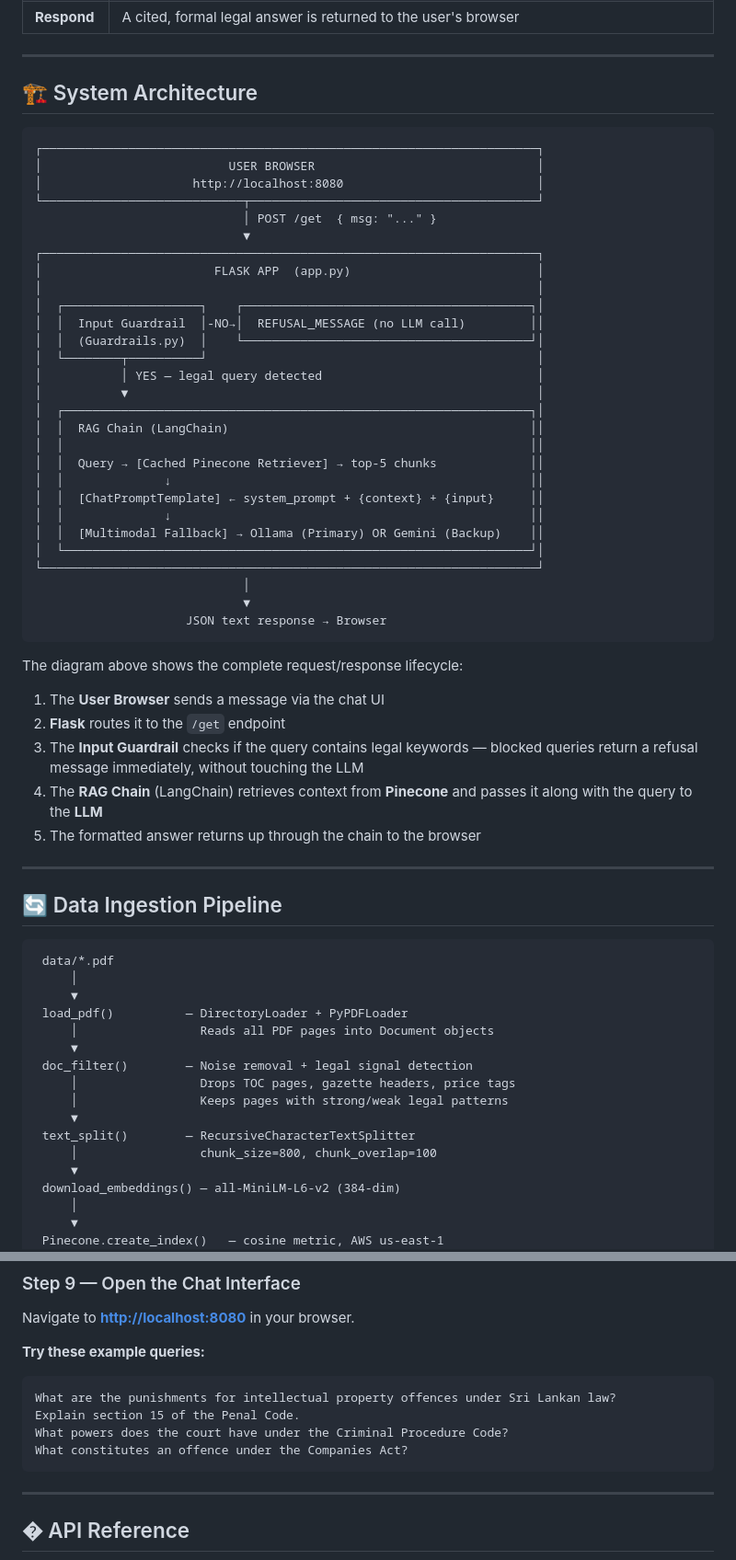
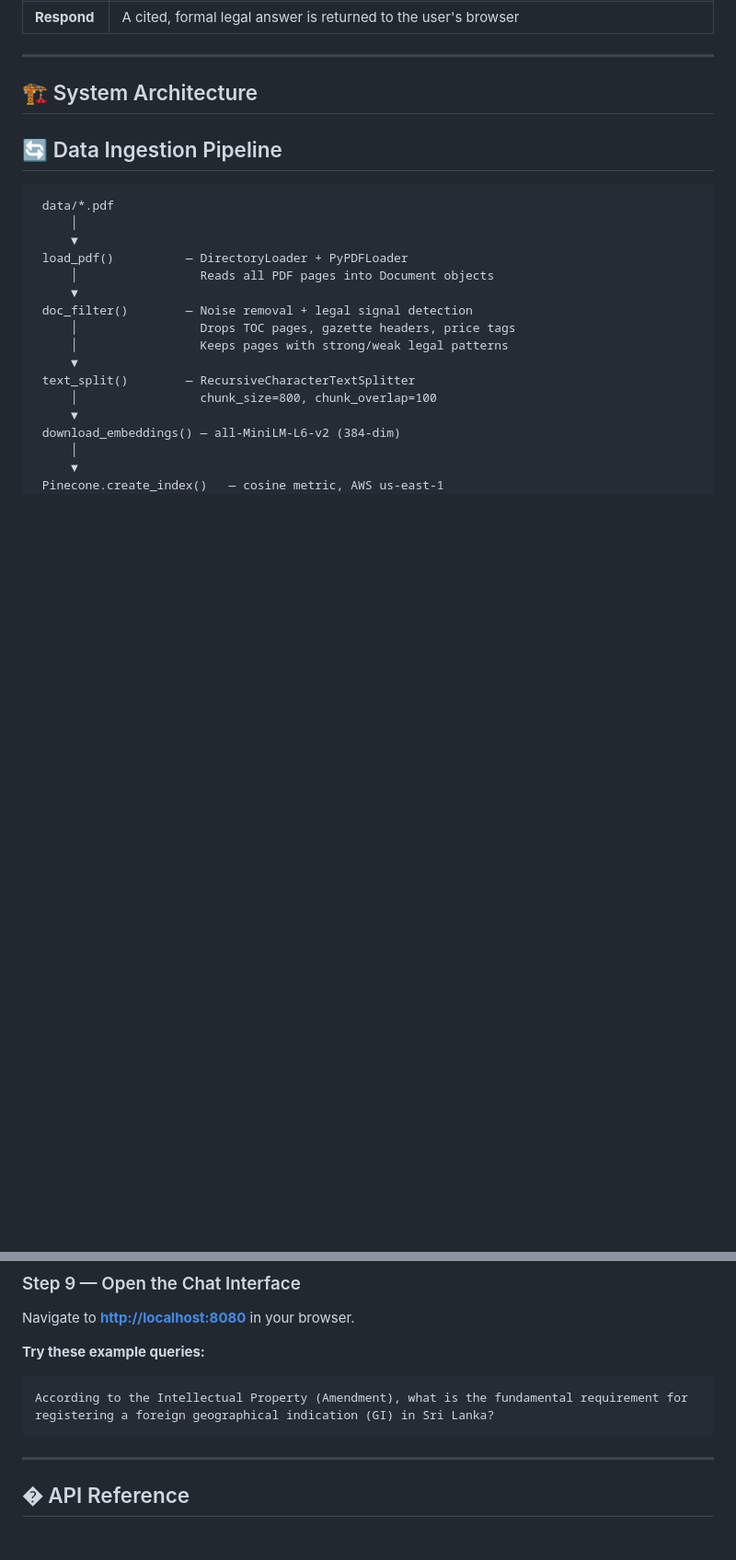
Before and after one commit to PasinduGunathilake/Srilankan-Leagal-Assistant-GenAI-RAG-Chatbot-Using-LangChain-Python-Pinecone-AWS, a Markdown page: README.md, 2 parts joined by grey strips. Shown at 92% size. Rendered like a GitHub page; blank space fills up the shorter version.

````diff
--- a/README.md
+++ b/README.md
@@ -68,47 +68,6 @@ The **Sri Lankan Legal AI Assistant** is a domain-specific legal chatbot that an
 
 ## 🏗️ System Architecture
 
-```
-┌─────────────────────────────────────────────────────────────────────┐
-│                          USER BROWSER                               │
-│                     http://localhost:8080                           │
-└────────────────────────────┬────────────────────────────────────────┘
-                             │ POST /get  { msg: "..." }
-                             ▼
-┌─────────────────────────────────────────────────────────────────────┐
-│                        FLASK APP  (app.py)                          │
-│                                                                     │
-│  ┌───────────────────┐    ┌────────────────────────────────────────┐│
-│  │  Input Guardrail  │-NO→│  REFUSAL_MESSAGE (no LLM call)         ││
-│  │  (Guardrails.py)  │    └────────────────────────────────────────┘│
-│  └────────┬──────────┘                                              │
-│           │ YES — legal query detected                              │
-│           ▼                                                         │
-│  ┌─────────────────────────────────────────────────────────────────┐│
-│  │  RAG Chain (LangChain)                                          ││
-│  │                                                                 ││
-│  │  Query → [Cached Pinecone Retriever] → top-5 chunks             ││
-│  │              ↓                                                  ││
-│  │  [ChatPromptTemplate] ← system_prompt + {context} + {input}     ││
-│  │              ↓                                                  ││
-│  │  [Multimodal Fallback] → Ollama (Primary) OR Gemini (Backup)    ││
-│  └─────────────────────────────────────────────────────────────────┘│
-└─────────────────────────────────────────────────────────────────────┘
-                             │
-                             ▼
-                     JSON text response → Browser
-```
-
-The diagram above shows the complete request/response lifecycle:
-
-1. The **User Browser** sends a message via the chat UI
-2. **Flask** routes it to the `/get` endpoint
-3. The **Input Guardrail** checks if the query contains legal keywords — blocked queries return a refusal message immediately, without touching the LLM
-4. The **RAG Chain** (LangChain) retrieves context from **Pinecone** and passes it along with the query to the **LLM**
-5. The formatted answer returns up through the chain to the browser
-
----
-
 ## 🔄 Data Ingestion Pipeline
 
 ```
@@ -504,10 +542,7 @@ Navigate to **[http://localhost:8080](http://localhost:8080)** in your browser.
 **Try these example queries:**
 
 ```
-What are the punishments for intellectual property offences under Sri Lankan law?
-Explain section 15 of the Penal Code.
-What powers does the court have under the Criminal Procedure Code?
-What constitutes an offence under the Companies Act?
+According to the Intellectual Property (Amendment), what is the fundamental requirement for registering a foreign geographical indication (GI) in Sri Lanka?
 ```
 
 ---
````
Also changed, not shown: other parts of README.md (+91 -16 lines), CHANGELOG.md (+6 -0 lines), images/Leagal GENAI RAG Chatbot.jpg (added), static/data_pipeline.png (deleted), static/rag_architecture.png (deleted), 3 other files.
